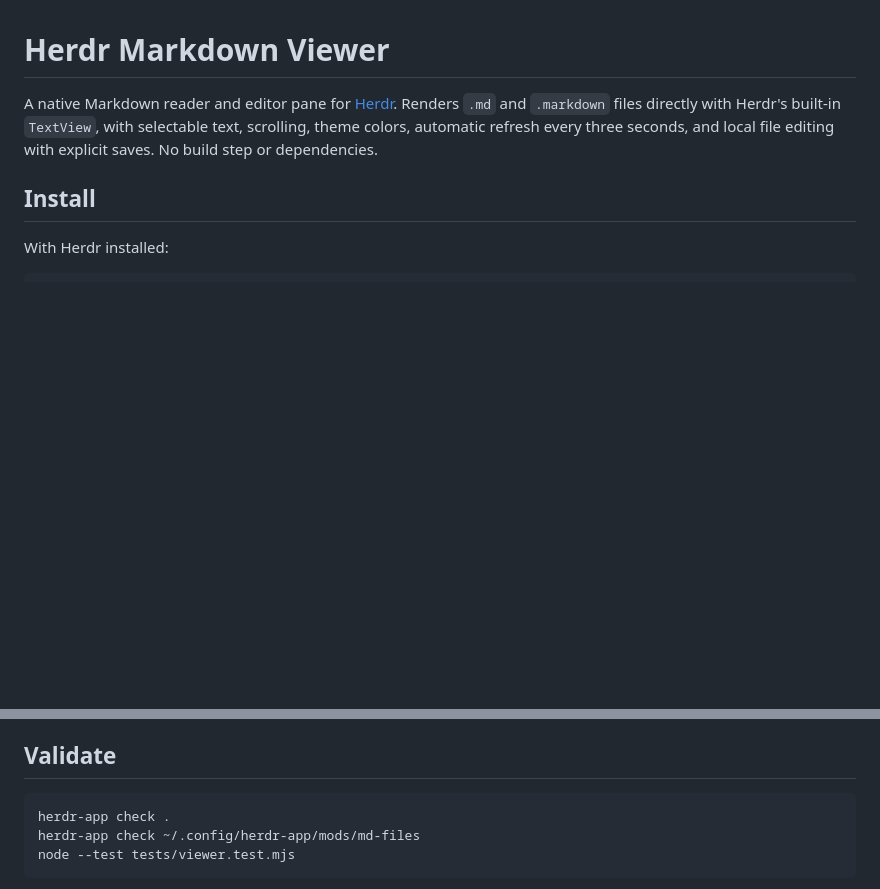
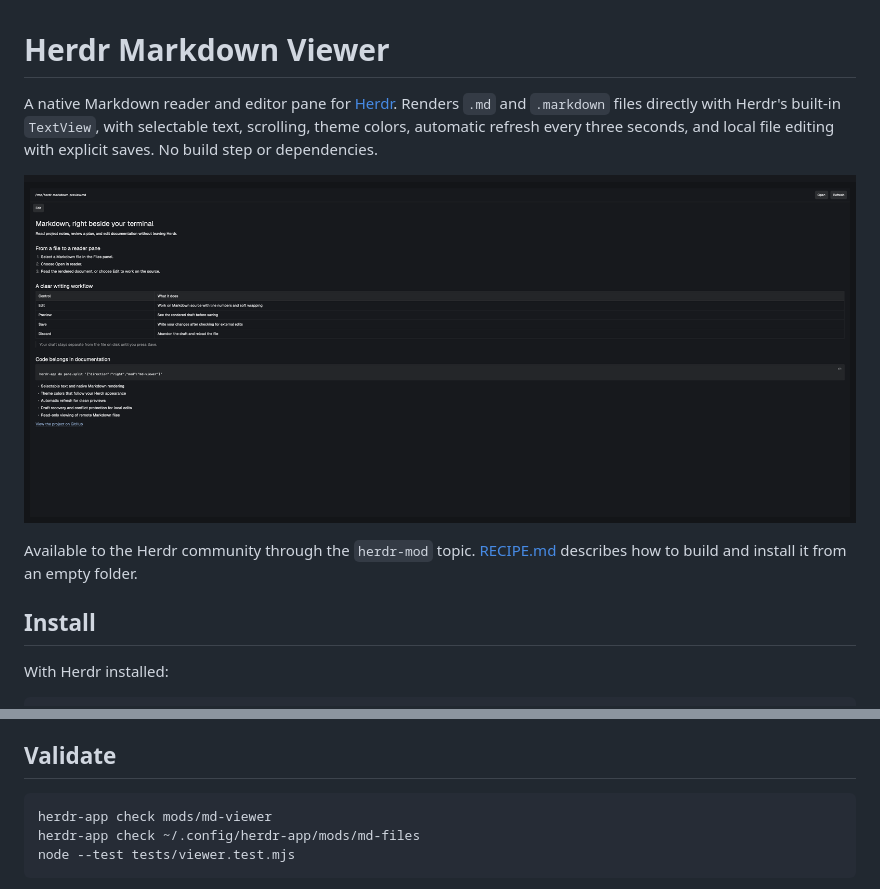
Before and after one commit to giacolees/herdr-reader, a Markdown page: README.md, 2 parts joined by grey strips. GitHub-like rendering; pictures changed too: preview.png (added); blank space fills up the shorter version.

Commit message:
chore: package Markdown reader for Herdr community publishing

````diff
--- a/README.md
+++ b/README.md
@@ -1,6 +1,10 @@
 # Herdr Markdown Viewer
 
 A native Markdown reader and editor pane for [Herdr](https://herdr.dev). Renders `.md` and `.markdown` files directly with Herdr's built-in `TextView`, with selectable text, scrolling, theme colors, automatic refresh every three seconds, and local file editing with explicit saves. No build step or dependencies.
+
+![Markdown reader preview](preview.png)
+
+Available to the Herdr community through the `herdr-mod` topic. [RECIPE.md](RECIPE.md) describes how to build and install it from an empty folder.
 
 ## Install
 
@@ -49,7 +53,7 @@ Automatic refresh pauses while editing or when unsaved changes exist. Opening an
 ## Validate
 
 ```sh
-herdr-app check .
+herdr-app check mods/md-viewer
 herdr-app check ~/.config/herdr-app/mods/md-files
 node --test tests/viewer.test.mjs
 ```
````
Also changed, not shown: RECIPE.md (added, +59 -0 lines), examples/welcome.md (added, +34 -0 lines), 14 other files.
